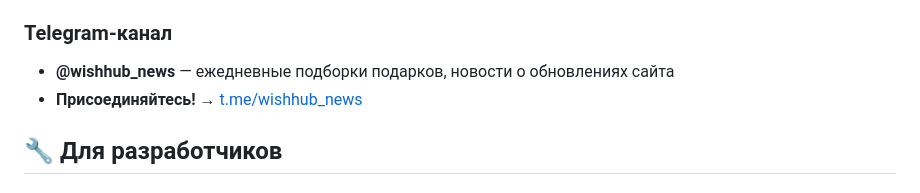
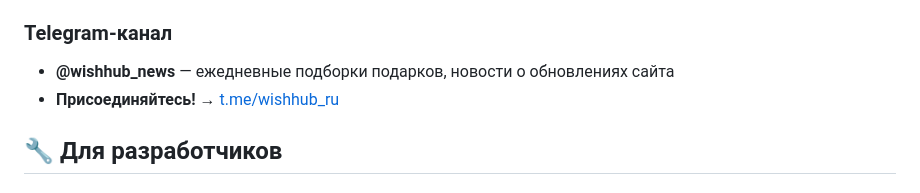
Before and after one commit to Sofia-claire/WISHHUB, a Markdown page: README.md, the part around the change. GitHub-like rendering.

```diff
--- a/README.md
+++ b/README.md
@@ -60,7 +60,7 @@ WISHHUB/
 
 ### **Telegram-канал**
 - **@wishhub_news** — ежедневные подборки подарков, новости о обновлениях сайта
-- **Присоединяйтесь!** → [t.me/wishhub_news](https://t.me/wishhub_news)
+- **Присоединяйтесь!** → [t.me/wishhub_ru](https://t.me/Wishhub_ru)
 
 ## 🔧 Для разработчиков
 
```
